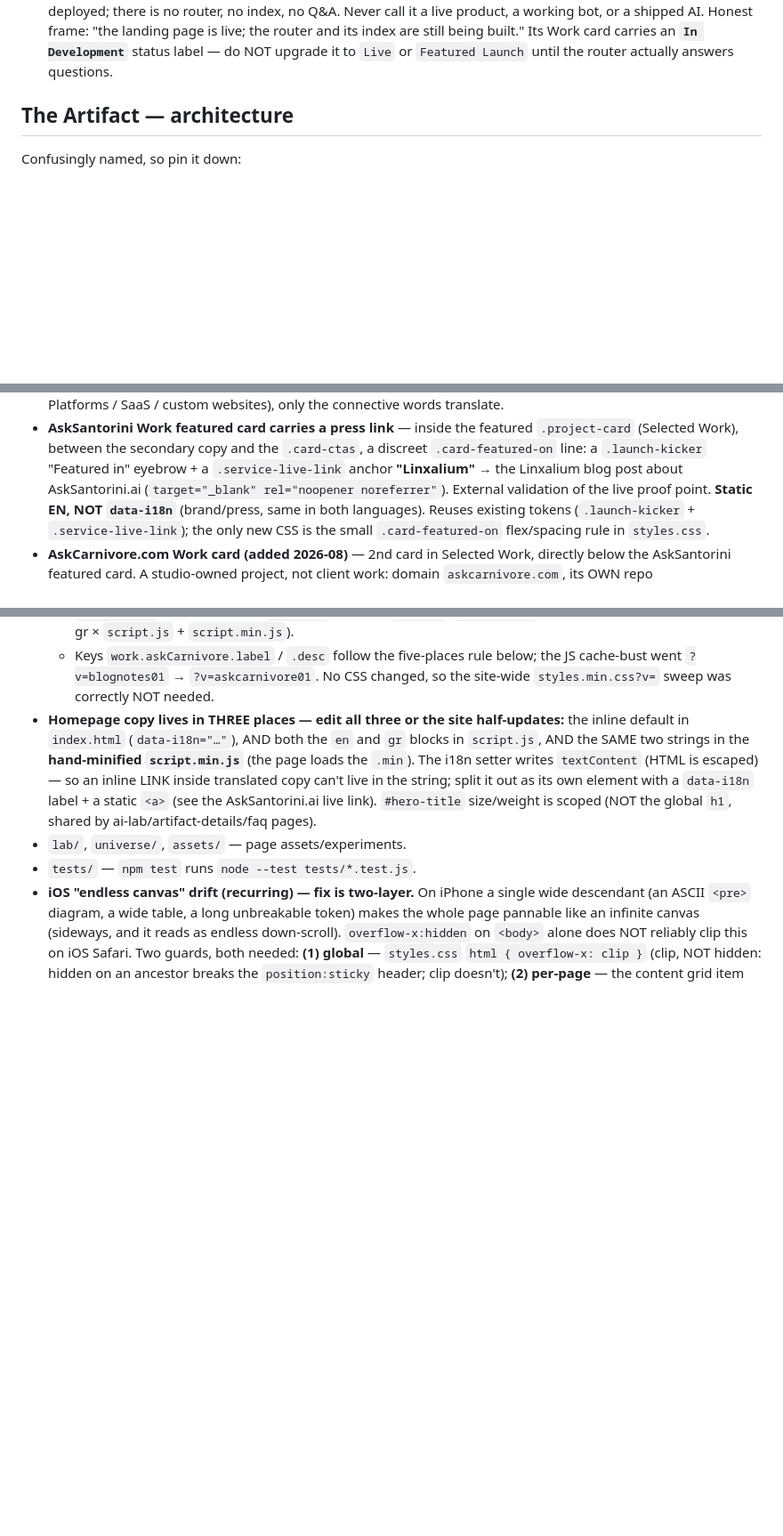
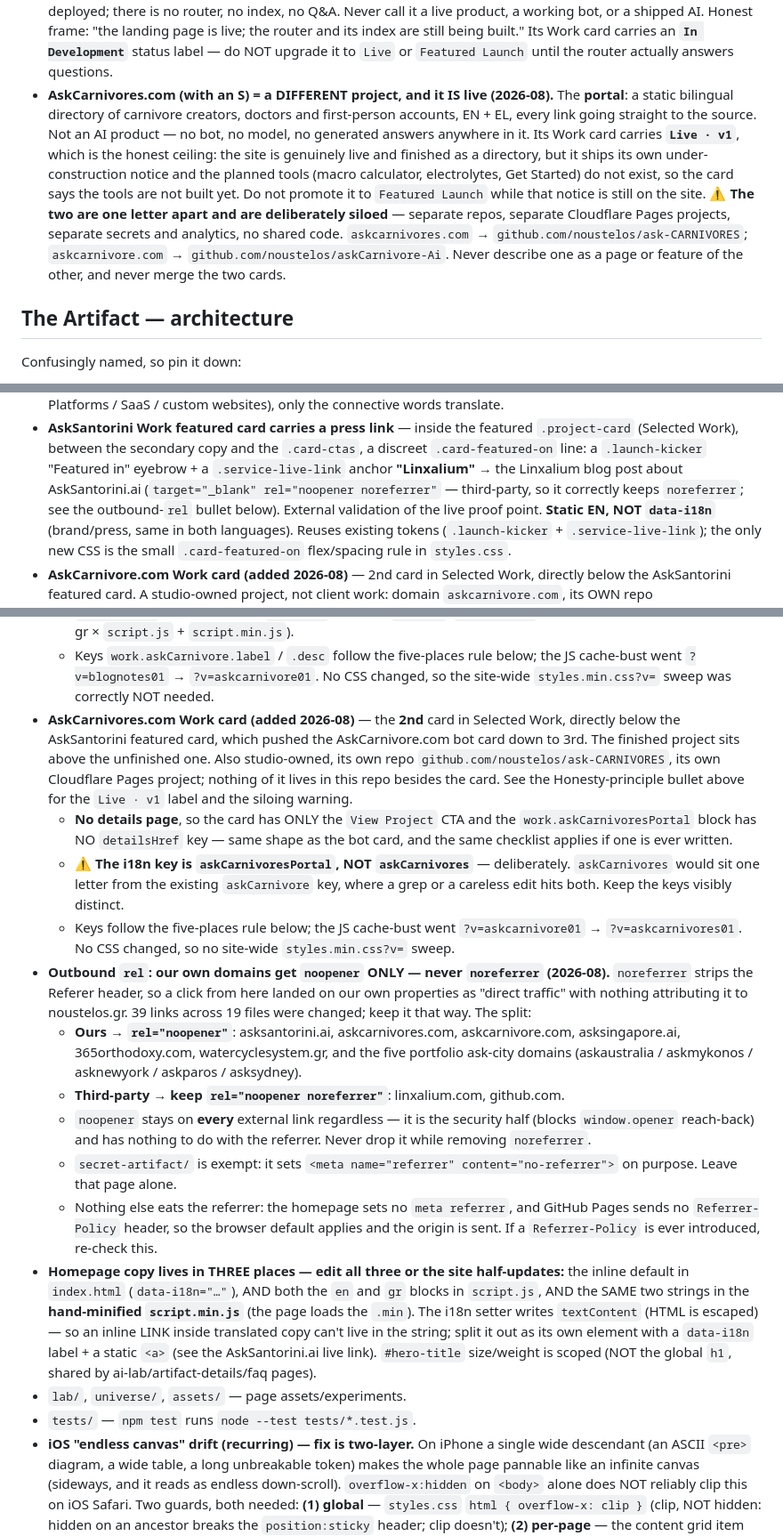
Before and after one commit to noustelos/noustelos-studio, a Markdown page: CLAUDE.md, 3 parts joined by grey strips. Shown at 89% size. Drawn GitHub-style; blank space fills up the shorter version.

Commit message:
Document the AskCarnivores.com card and the outbound-rel rule
Two things shipped today that the next session would otherwise get wrong.

The portal card. AskCarnivores.com sits one letter from AskCarnivore.com and
they are different projects — a finished static directory versus a bot that is
not built — with separate repos, Pages projects and secrets. The honesty bullet
now carries that warning next to the existing one, along with why the label is
"Live · v1" and not "Featured Launch": the site is genuinely live, but it still
shows its own under-construction notice and the tools do not exist. The card
note records that the finished project deliberately sits above the unfinished
one, and that the i18n key is askCarnivoresPortal precisely so it does not sit
one letter from askCarnivore and get hit by the same grep.

The rel rule. Our own domains now carry noopener only, because noreferrer was
landing our own traffic on our own sites as "direct" with nothing pointing back
here. Written down with the actual domain split, because a single link added
later with a copy-pasted rel="noopener noreferrer" would silently reopen the
hole — it looks correct and produces no error. Also recorded that noopener stays
on everything regardless, that secret-artifact is exempt by design, and that the
absence of a Referrer-Policy header is load-bearing.

Fixed the AskSantorini press-link bullet, which cited noopener noreferrer as
plain convention. It is still right for that link because Linxalium is a third
party, and it now says so rather than reading as the site-wide default.

Co-Authored-By: Claude Opus 5 (1M context) <noreply@anthropic.com>

```diff
--- a/CLAUDE.md
+++ b/CLAUDE.md
@@ -81,6 +81,20 @@ copy outruns reality, propose a corrected version that stays just as persuasive.
   page is live; the router and its index are still being built." Its Work card
   carries an **`In Development`** status label — do NOT upgrade it to `Live` or
   `Featured Launch` until the router actually answers questions.
+- **AskCarnivores.com (with an S) = a DIFFERENT project, and it IS live (2026-08).**
+  The **portal**: a static bilingual directory of carnivore creators, doctors and
+  first-person accounts, EN + EL, every link going straight to the source. Not an
+  AI product — no bot, no model, no generated answers anywhere in it. Its Work card
+  carries **`Live · v1`**, which is the honest ceiling: the site is genuinely live
+  and finished as a directory, but it ships its own under-construction notice and
+  the planned tools (macro calculator, electrolytes, Get Started) do not exist, so
+  the card says the tools are not built yet. Do not promote it to `Featured Launch`
+  while that notice is still on the site.
+  ⚠️ **The two are one letter apart and are deliberately siloed** — separate repos,
+  separate Cloudflare Pages projects, separate secrets and analytics, no shared code.
+  `askcarnivores.com` → `github.com/noustelos/ask-CARNIVORES`; `askcarnivore.com` →
+  `github.com/noustelos/askCarnivore-Ai`. Never describe one as a page or feature of
+  the other, and never merge the two cards.
 
 ## The Artifact — architecture
 
@@ -1031,7 +1045,8 @@ rather than edit the copy. Layout: `en|el/blog/index.html` (index) +
   `.project-card` (Selected Work), between the secondary copy and the `.card-ctas`,
   a discreet `.card-featured-on` line: a `.launch-kicker` "Featured in" eyebrow + a
   `.service-live-link` anchor **"Linxalium"** → the Linxalium blog post about
-  AskSantorini.ai (`target="_blank" rel="noopener noreferrer"`). External validation
+  AskSantorini.ai (`target="_blank" rel="noopener noreferrer"` — third-party, so it
+  correctly keeps `noreferrer`; see the outbound-`rel` bullet below). External validation
   of the live proof point. **Static EN, NOT `data-i18n`** (brand/press, same in both
   languages). Reuses existing tokens (`.launch-kicker` + `.service-live-link`); the
   only new CSS is the small `.card-featured-on` flex/spacing rule in `styles.css`.
@@ -1051,6 +1066,36 @@ rather than edit the copy. Layout: `en|el/blog/index.html` (index) +
   - Keys `work.askCarnivore.label` / `.desc` follow the five-places rule below; the
     JS cache-bust went `?v=blognotes01` → `?v=askcarnivore01`. No CSS changed, so
     the site-wide `styles.min.css?v=` sweep was correctly NOT needed.
+- **AskCarnivores.com Work card (added 2026-08)** — the **2nd** card in Selected Work,
+  directly below the AskSantorini featured card, which pushed the AskCarnivore.com bot
+  card down to 3rd. The finished project sits above the unfinished one. Also
+  studio-owned, its own repo `github.com/noustelos/ask-CARNIVORES`, its own Cloudflare
+  Pages project; nothing of it lives in this repo besides the card. See the
+  Honesty-principle bullet above for the `Live · v1` label and the siloing warning.
+  - **No details page**, so the card has ONLY the `View Project` CTA and the
+    `work.askCarnivoresPortal` block has NO `detailsHref` key — same shape as the bot
+    card, and the same checklist applies if one is ever written.
+  - ⚠️ **The i18n key is `askCarnivoresPortal`, NOT `askCarnivores`** — deliberately.
+    `askCarnivores` would sit one letter from the existing `askCarnivore` key, where a
+    grep or a careless edit hits both. Keep the keys visibly distinct.
+  - Keys follow the five-places rule below; the JS cache-bust went `?v=askcarnivore01`
+    → `?v=askcarnivores01`. No CSS changed, so no site-wide `styles.min.css?v=` sweep.
+- **Outbound `rel`: our own domains get `noopener` ONLY — never `noreferrer`
+  (2026-08).** `noreferrer` strips the Referer header, so a click from here landed on
+  our own properties as "direct traffic" with nothing attributing it to noustelos.gr.
+  39 links across 19 files were changed; keep it that way. The split:
+  - **Ours → `rel="noopener"`**: asksantorini.ai, askcarnivores.com, askcarnivore.com,
+    asksingapore.ai, 365orthodoxy.com, watercyclesystem.gr, and the five portfolio
+    ask-city domains (askaustralia / askmykonos / asknewyork / askparos / asksydney).
+  - **Third-party → keep `rel="noopener noreferrer"`**: linxalium.com, github.com.
+  - `noopener` stays on **every** external link regardless — it is the security half
+    (blocks `window.opener` reach-back) and has nothing to do with the referrer.
+    Never drop it while removing `noreferrer`.
+  - `secret-artifact/` is exempt: it sets `<meta name="referrer" content="no-referrer">`
+    on purpose. Leave that page alone.
+  - Nothing else eats the referrer: the homepage sets no `meta referrer`, and GitHub
+    Pages sends no `Referrer-Policy` header, so the browser default applies and the
+    origin is sent. If a `Referrer-Policy` is ever introduced, re-check this.
 - **Homepage copy lives in THREE places — edit all three or the site half-updates:**
   the inline default in `index.html` (`data-i18n="…"`), AND both the `en` and `gr`
   blocks in `script.js`, AND the SAME two strings in the **hand-minified
```
